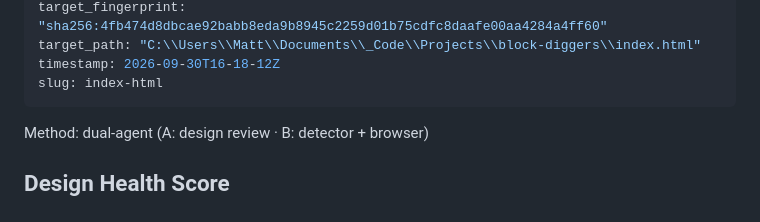
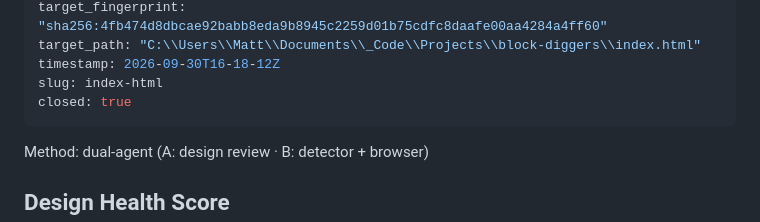
Before and after one commit to mpsmith414/block-diggers, a Markdown page: .impeccable/critique/2026-09-30T16-18-12Z__index-html.md, the part around the change. GitHub-like rendering.

Commit message:
chore: close the first critique snapshot (all its priority issues are fixed)
Co-Authored-By: Claude Opus 5.5 <noreply@anthropic.com>

```diff
--- a/.impeccable/critique/2026-09-30T16-18-12Z__index-html.md
+++ b/.impeccable/critique/2026-09-30T16-18-12Z__index-html.md
@@ -10,6 +10,7 @@ target_fingerprint: "sha256:4fb474d8dbcae92babb8eda9b8945c2259d01b75cdfc8daafe00
 target_path: "C:\\Users\\Matt\\Documents\\_Code\\Projects\\block-diggers\\index.html"
 timestamp: 2026-09-30T16-18-12Z
 slug: index-html
+closed: true
 ---
 Method: dual-agent (A: design review · B: detector + browser)
 
```
